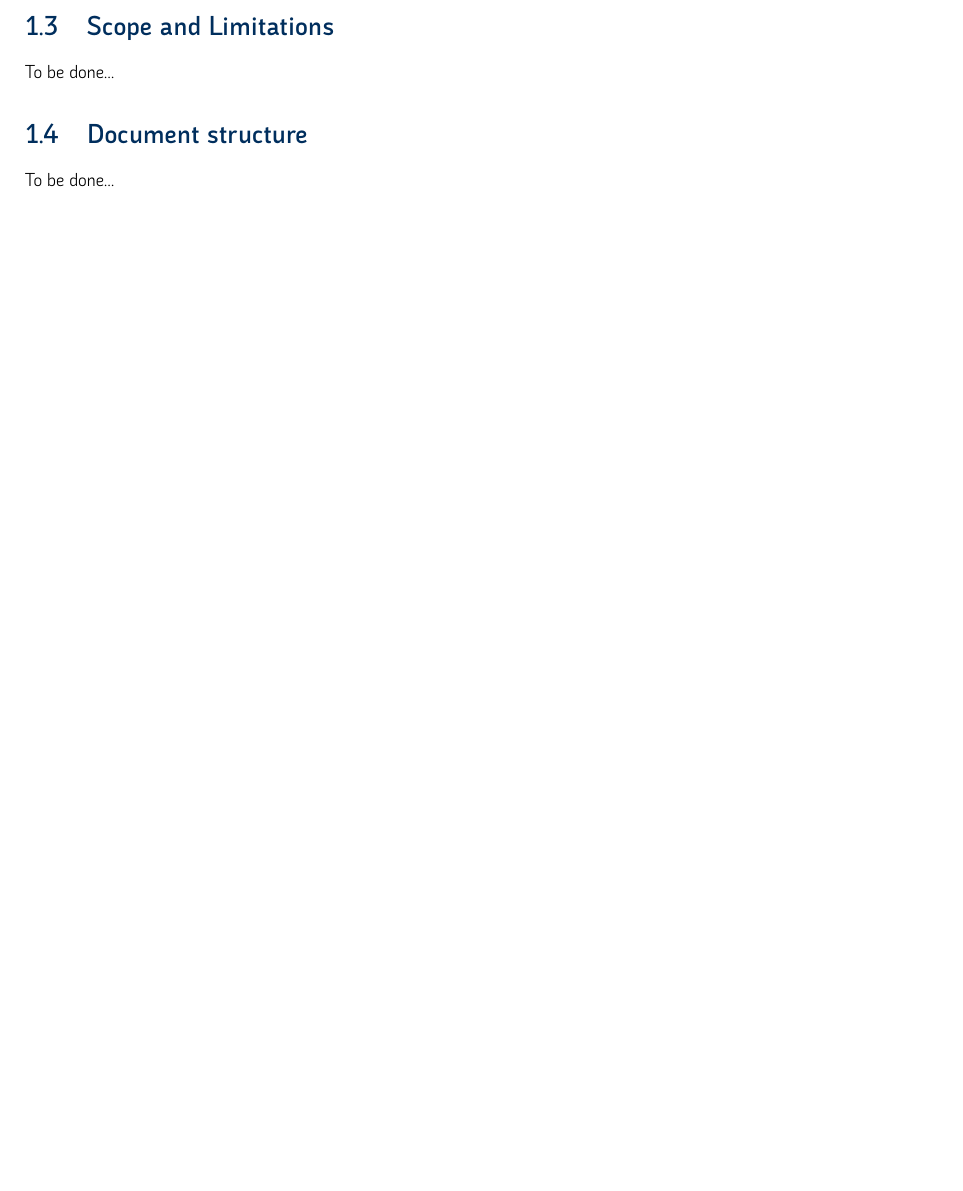
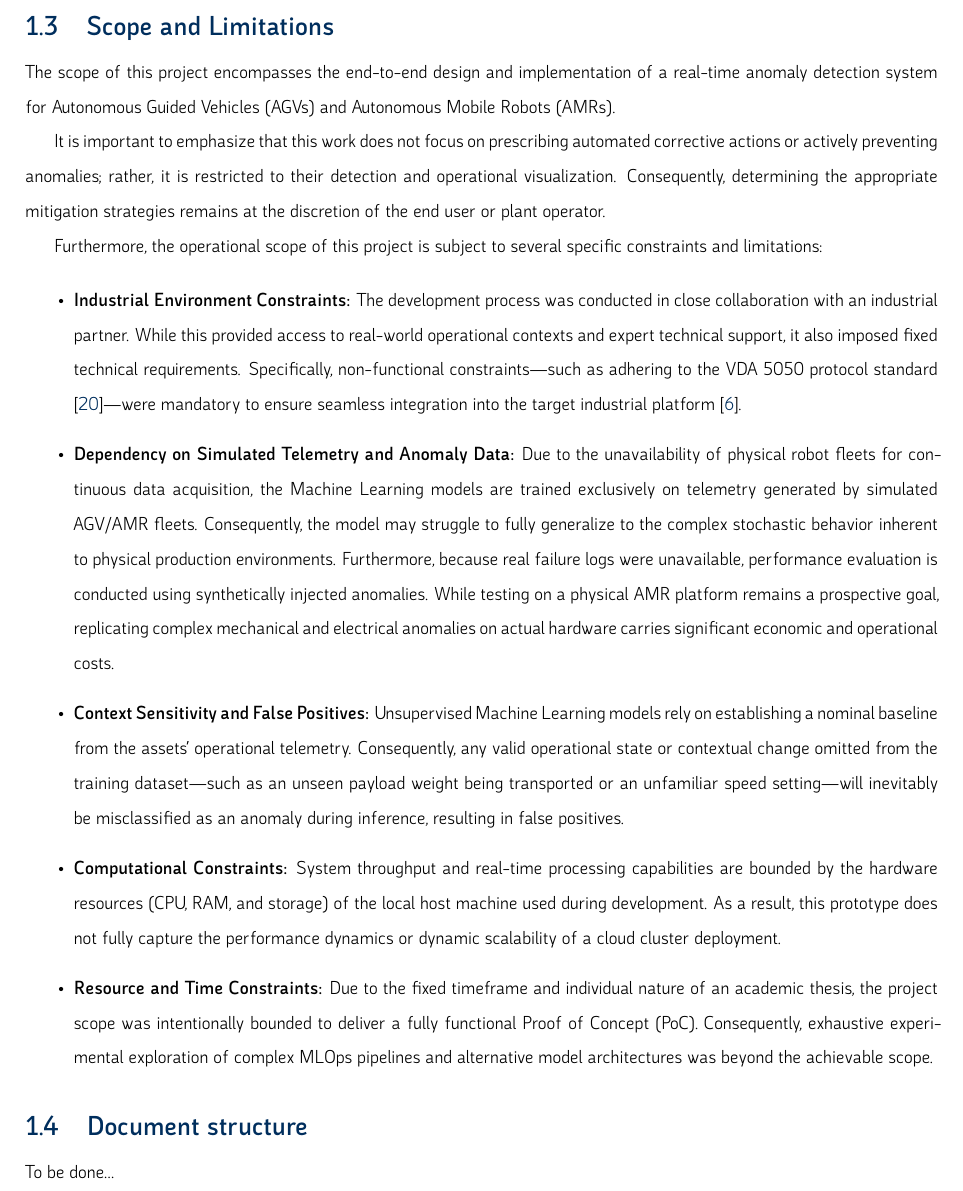
Before and after one commit to Rafasaeza/TFGMemoriaRSA, a LaTeX thesis (main.tex, which reads introduction/introduction.tex): part of page 15 of 24, cut so that both start at the same text, the shorter picture padded with empty space. Compiled offline with XeLaTeX.

Commit message:
Removing compilation files, and adding limitations section in the introduction

```diff
--- a/introduction/introduction.tex
+++ b/introduction/introduction.tex
@@ -72,7 +72,23 @@ Developing this project during an internship at EDAG provides direct insight int
 Specifically, this work contributes to the \textbf{Metys} project \cite{edagMetys}, an initiative aimed at optimizing software development and smart production workflows.
 
 \section{Scope and Limitations}
-To be done\dots
+The scope of this project encompasses the end-to-end design and implementation of a real-time anomaly detection system for Autonomous Guided Vehicles (AGVs) and Autonomous Mobile Robots (AMRs).
+
+It is important to emphasize that this work does not focus on prescribing automated corrective actions or actively preventing anomalies; rather, it is restricted to their detection and operational visualization. Consequently, determining the appropriate mitigation strategies remains at the discretion of the end user or plant operator.
+
+Furthermore, the operational scope of this project is subject to several specific constraints and limitations:
+
+\begin{itemize}
+    \item \textbf{Industrial Environment Constraints:} The development process was conducted in close collaboration with an industrial partner. While this provided access to real-world operational contexts and expert technical support, it also imposed fixed technical requirements. Specifically, non-functional constraints—such as adhering to the VDA 5050 protocol standard \cite{vda5050}—were mandatory to ensure seamless integration into the target industrial platform \cite{edagMetys}.
+
+    \item \textbf{Dependency on Simulated Telemetry and Anomaly Data:} Due to the unavailability of physical robot fleets for continuous data acquisition, the Machine Learning models are trained exclusively on telemetry generated by simulated AGV/AMR fleets. Consequently, the model may struggle to fully generalize to the complex stochastic behavior inherent to physical production environments. Furthermore, because real failure logs were unavailable, performance evaluation is conducted using synthetically injected anomalies. While testing on a physical AMR platform remains a prospective goal, replicating complex mechanical and electrical anomalies on actual hardware carries significant economic and operational costs.
+
+    \item \textbf{Context Sensitivity and False Positives:} Unsupervised Machine Learning models rely on establishing a nominal baseline from the assets' operational telemetry. Consequently, any valid operational state or contextual change omitted from the training dataset—such as an unseen payload weight being transported or an unfamiliar speed setting—will inevitably be misclassified as an anomaly during inference, resulting in false positives.
+
+    \item \textbf{Computational Constraints:} System throughput and real-time processing capabilities are bounded by the hardware resources (CPU, RAM, and storage) of the local host machine used during development. As a result, this prototype does not fully capture the performance dynamics or dynamic scalability of a cloud cluster deployment.
+
+    \item \textbf{Resource and Time Constraints:} Due to the fixed timeframe and individual nature of an academic thesis, the project scope was intentionally bounded to deliver a fully functional Proof of Concept (PoC). Consequently, exhaustive experimental exploration of complex MLOps pipelines and alternative model architectures was beyond the achievable scope.
+\end{itemize}
 
 \section{Document structure}
 To be done\dots
```
Also changed, not shown: nomenclature/nomenclature.tex (+1 -0 lines), main.bbl (deleted), main.pdf (deleted), 21 other files.
